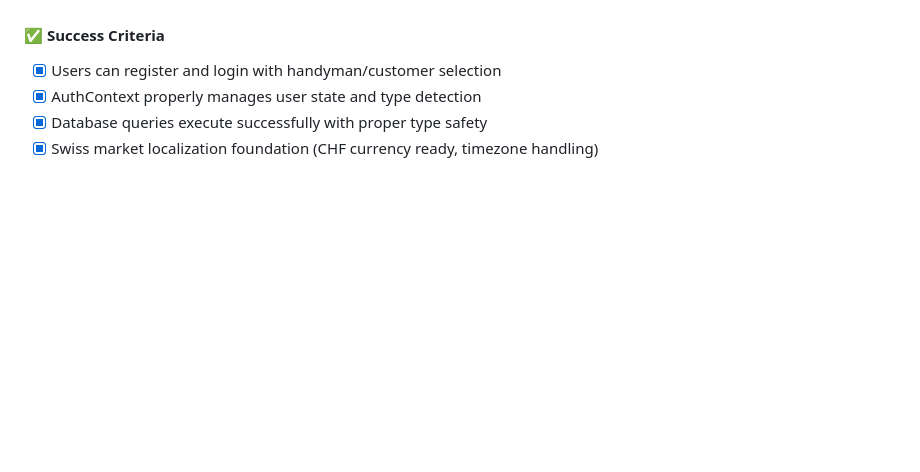
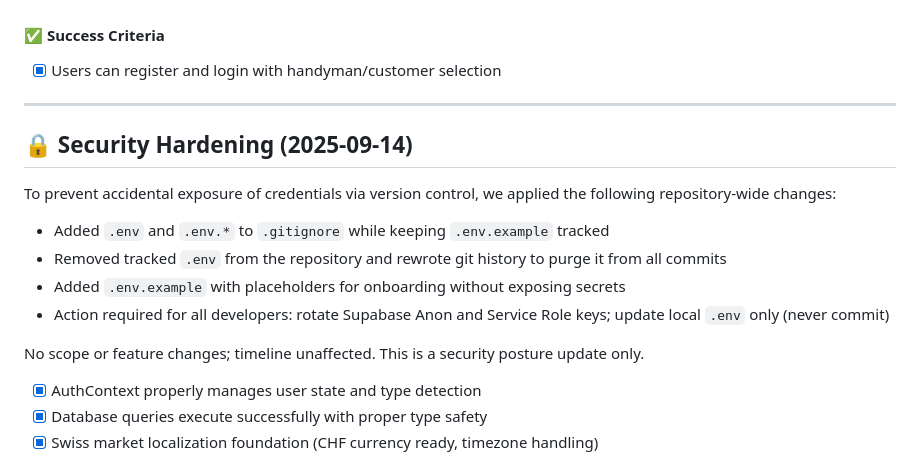
Before and after one commit to Atemndobs/worky, a Markdown page: docs/revised-implementation-plan.md, the part around one of its changes. Rendered like a GitHub page; blank space fills up the shorter version.

Commit message:
docs(security): record .env removal, add .env.example workflow, update metadata (2025-09-14)

```diff
--- a/docs/revised-implementation-plan.md
+++ b/docs/revised-implementation-plan.md
@@ -78,6 +78,19 @@ Following evaluation of the existing UI implementation, **Phase 4 (UI/UX Design
 
 #### ✅ Success Criteria
 - [x] Users can register and login with handyman/customer selection
+
+---
+
+## 🔒 Security Hardening (2025-09-14)
+
+To prevent accidental exposure of credentials via version control, we applied the following repository-wide changes:
+
+- Added `.env` and `.env.*` to `.gitignore` while keeping `.env.example` tracked
+- Removed tracked `.env` from the repository and rewrote git history to purge it from all commits
+- Added `.env.example` with placeholders for onboarding without exposing secrets
+- Action required for all developers: rotate Supabase Anon and Service Role keys; update local `.env` only (never commit)
+
+No scope or feature changes; timeline unaffected. This is a security posture update only.
 - [x] AuthContext properly manages user state and type detection
 - [x] Database queries execute successfully with proper type safety
 - [x] Swiss market localization foundation (CHF currency ready, timezone handling)
```
Also changed, not shown: other parts of docs/revised-implementation-plan.md (+1 -1 lines), CLAUDE.md (+1 -1 lines), docs/user-types-and-journeys.md (+2 -0 lines).
